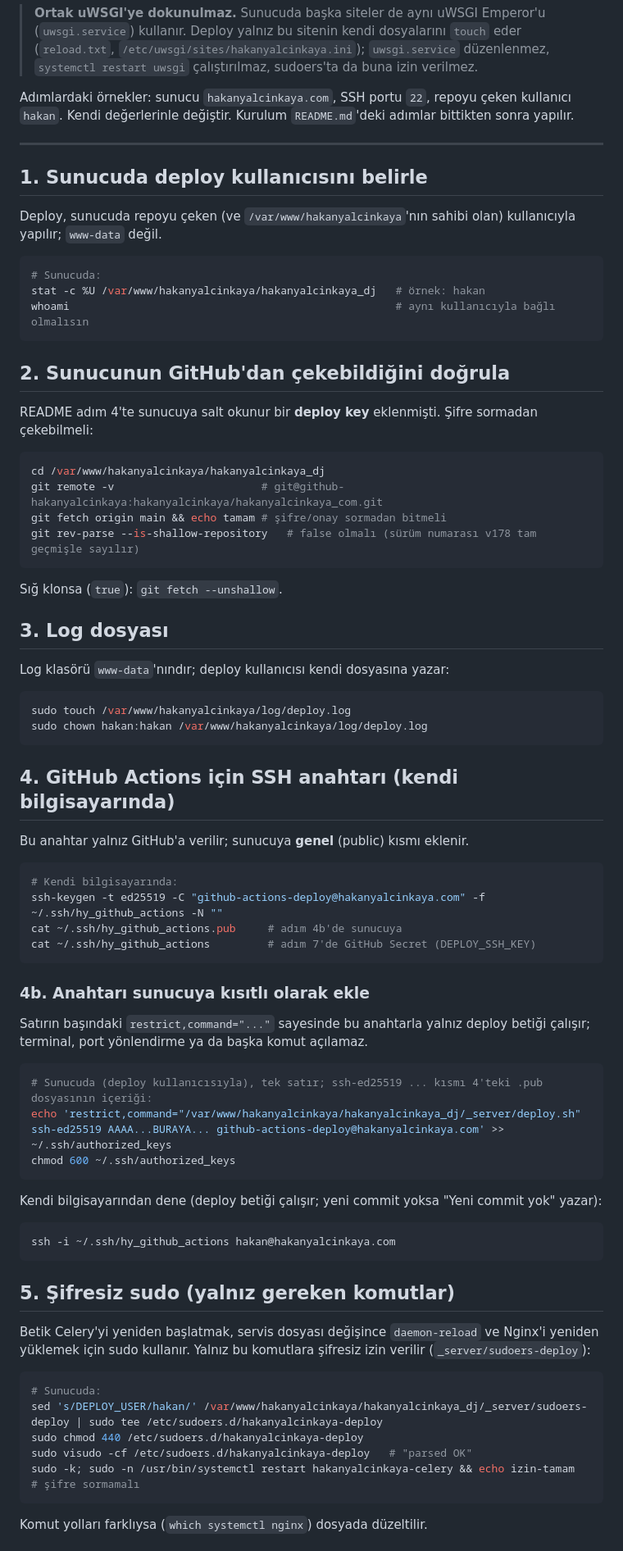
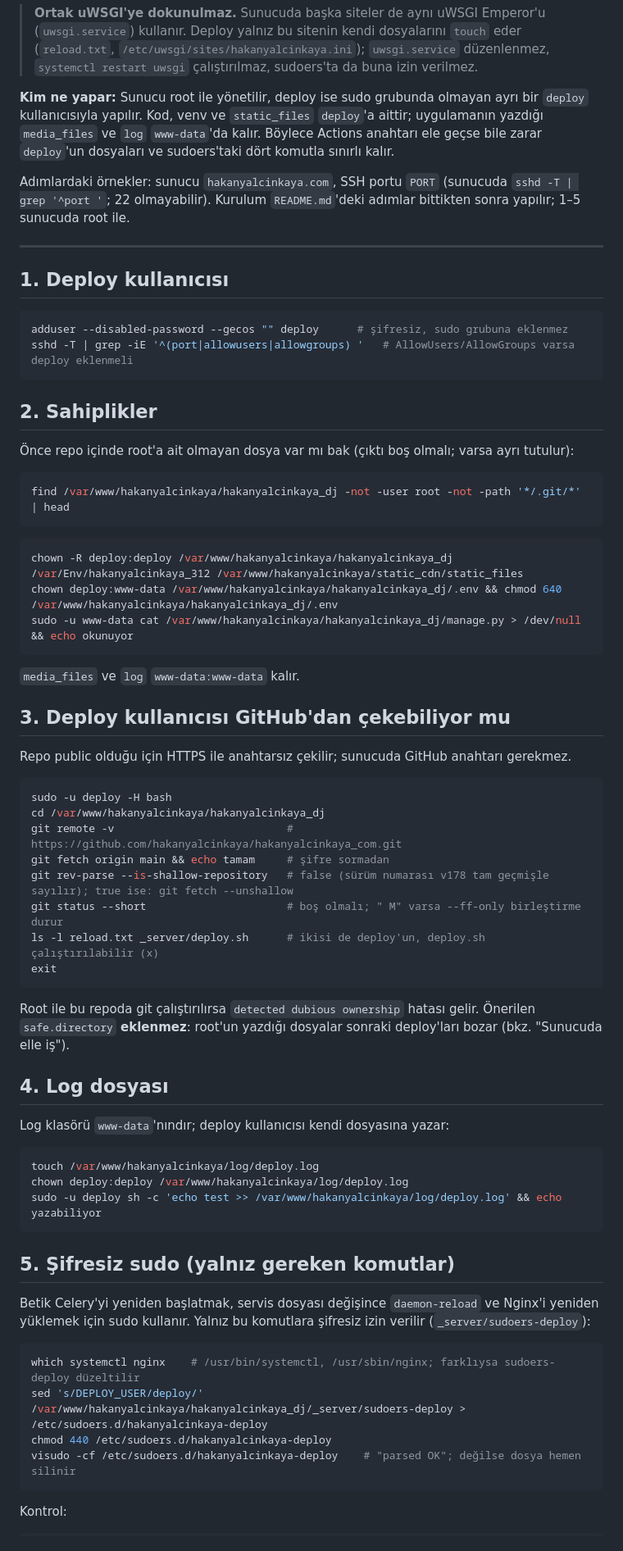
Before and after one commit to hakanyalcinkaya/hakanyalcinkaya_com, a Markdown page: _server/DEPLOY.md, the part around one of its changes. Shown at 82% size. Drawn GitHub-style.

Commit message:
DEPLOY.md: deploy as a dedicated non-sudo deploy user, HTTPS fetch, non-default SSH port, branch rule and verification steps

````diff
--- a/_server/DEPLOY.md
+++ b/_server/DEPLOY.md
@@ -21,69 +21,64 @@ git push (elle) ──► GitHub Actions (.github/workflows/deploy.yml)
 > Deploy yalnız bu sitenin kendi dosyalarını `touch` eder (`reload.txt`, `/etc/uwsgi/sites/hakanyalcinkaya.ini`);
 > `uwsgi.service` düzenlenmez, `systemctl restart uwsgi` çalıştırılmaz, sudoers'ta da buna izin verilmez.
 
-Adımlardaki örnekler: sunucu `hakanyalcinkaya.com`, SSH portu `22`, repoyu çeken kullanıcı `hakan`. Kendi
-değerlerinle değiştir. Kurulum `README.md`'deki adımlar bittikten sonra yapılır.
+**Kim ne yapar:** Sunucu root ile yönetilir, deploy ise sudo grubunda olmayan ayrı bir `deploy` kullanıcısıyla
+yapılır. Kod, venv ve `static_files` `deploy`'a aittir; uygulamanın yazdığı `media_files` ve `log` `www-data`'da
+kalır. Böylece Actions anahtarı ele geçse bile zarar `deploy`'un dosyaları ve sudoers'taki dört komutla sınırlı kalır.
+
+Adımlardaki örnekler: sunucu `hakanyalcinkaya.com`, SSH portu `PORT` (sunucuda `sshd -T | grep '^port '`; 22
+olmayabilir). Kurulum `README.md`'deki adımlar bittikten sonra yapılır; 1–5 sunucuda root ile.
 
 ---
 
-## 1. Sunucuda deploy kullanıcısını belirle
-
-Deploy, sunucuda repoyu çeken (ve `/var/www/hakanyalcinkaya`'nın sahibi olan) kullanıcıyla yapılır; `www-data` değil.
+## 1. Deploy kullanıcısı
 
 ```bash
-# Sunucuda:
-stat -c %U /var/www/hakanyalcinkaya/hakanyalcinkaya_dj   # örnek: hakan
-whoami                                                   # aynı kullanıcıyla bağlı olmalısın
+adduser --disabled-password --gecos "" deploy      # şifresiz, sudo grubuna eklenmez
+sshd -T | grep -iE '^(port|allowusers|allowgroups) '   # AllowUsers/AllowGroups varsa deploy eklenmeli
 ```
 
-## 2. Sunucunun GitHub'dan çekebildiğini doğrula
+## 2. Sahiplikler
 
-README adım 4'te sunucuya salt okunur bir **deploy key** eklenmişti. Şifre sormadan çekebilmeli:
+Önce repo içinde root'a ait olmayan dosya var mı bak (çıktı boş olmalı; varsa ayrı tutulur):
 
 ```bash
-cd /var/www/hakanyalcinkaya/hakanyalcinkaya_dj
-git remote -v                       # git@github-hakanyalcinkaya:hakanyalcinkaya/hakanyalcinkaya_com.git
-git fetch origin main && echo tamam # şifre/onay sormadan bitmeli
-git rev-parse --is-shallow-repository   # false olmalı (sürüm numarası v178 tam geçmişle sayılır)
+find /var/www/hakanyalcinkaya/hakanyalcinkaya_dj -not -user root -not -path '*/.git/*' | head
 ```
 
-Sığ klonsa (`true`): `git fetch --unshallow`.
+```bash
+chown -R deploy:deploy /var/www/hakanyalcinkaya/hakanyalcinkaya_dj /var/Env/hakanyalcinkaya_312 /var/www/hakanyalcinkaya/static_cdn/static_files
+chown deploy:www-data /var/www/hakanyalcinkaya/hakanyalcinkaya_dj/.env && chmod 640 /var/www/hakanyalcinkaya/hakanyalcinkaya_dj/.env
+sudo -u www-data cat /var/www/hakanyalcinkaya/hakanyalcinkaya_dj/manage.py > /dev/null && echo okunuyor
+```
 
-## 3. Log dosyası
+`media_files` ve `log` `www-data:www-data` kalır.
+
+## 3. Deploy kullanıcısı GitHub'dan çekebiliyor mu
+
+Repo public olduğu için HTTPS ile anahtarsız çekilir; sunucuda GitHub anahtarı gerekmez.
+
+```bash
+sudo -u deploy -H bash
+cd /var/www/hakanyalcinkaya/hakanyalcinkaya_dj
+git remote -v                           # https://github.com/hakanyalcinkaya/hakanyalcinkaya_com.git
+git fetch origin main && echo tamam     # şifre sormadan
+git rev-parse --is-shallow-repository   # false (sürüm numarası v178 tam geçmişle sayılır); true ise: git fetch --unshallow
+git status --short                      # boş olmalı; " M" varsa --ff-only birleştirme durur
+ls -l reload.txt _server/deploy.sh      # ikisi de deploy'un, deploy.sh çalıştırılabilir (x)
+exit
+```
+
+Root ile bu repoda git çalıştırılırsa `detected dubious ownership` hatası gelir. Önerilen `safe.directory`
+**eklenmez**: root'un yazdığı dosyalar sonraki deploy'ları bozar (bkz. "Sunucuda elle iş").
+
+## 4. Log dosyası
 
 Log klasörü `www-data`'nındır; deploy kullanıcısı kendi dosyasına yazar:
 
 ```bash
-sudo touch /var/www/hakanyalcinkaya/log/deploy.log
-sudo chown hakan:hakan /var/www/hakanyalcinkaya/log/deploy.log
-```
-
-## 4. GitHub Actions için SSH anahtarı (kendi bilgisayarında)
-
-Bu anahtar yalnız GitHub'a verilir; sunucuya **genel** (public) kısmı eklenir.
-
-```bash
-# Kendi bilgisayarında:
-ssh-keygen -t ed25519 -C "github-actions-deploy@hakanyalcinkaya.com" -f ~/.ssh/hy_github_actions -N ""
-cat ~/.ssh/hy_github_actions.pub     # adım 4b'de sunucuya
-cat ~/.ssh/hy_github_actions         # adım 7'de GitHub Secret (DEPLOY_SSH_KEY)
-```
-
-### 4b. Anahtarı sunucuya kısıtlı olarak ekle
-
-Satırın başındaki `restrict,command="..."` sayesinde bu anahtarla yalnız deploy betiği çalışır; terminal, port
-yönlendirme ya da başka komut açılamaz.
-
-```bash
-# Sunucuda (deploy kullanıcısıyla), tek satır; ssh-ed25519 ... kısmı 4'teki .pub dosyasının içeriği:
-echo 'restrict,command="/var/www/hakanyalcinkaya/hakanyalcinkaya_dj/_server/deploy.sh" ssh-ed25519 AAAA...BURAYA... github-actions-deploy@hakanyalcinkaya.com' >> ~/.ssh/authorized_keys
-chmod 600 ~/.ssh/authorized_keys
-```
-
-Kendi bilgisayarından dene (deploy betiği çalışır; yeni commit yoksa "Yeni commit yok" yazar):
-
-```bash
-ssh -i ~/.ssh/hy_github_actions hakan@hakanyalcinkaya.com
+touch /var/www/hakanyalcinkaya/log/deploy.log
+chown deploy:deploy /var/www/hakanyalcinkaya/log/deploy.log
+sudo -u deploy sh -c 'echo test >> /var/www/hakanyalcinkaya/log/deploy.log' && echo yazabiliyor
 ```
 
 ## 5. Şifresiz sudo (yalnız gereken komutlar)
@@ -92,12 +87,11 @@ Betik Celery'yi yeniden başlatmak, servis dosyası değişince `daemon-reload`
 kullanır. Yalnız bu komutlara şifresiz izin verilir (`_server/sudoers-deploy`):
 
 ```bash
-# Sunucuda:
-sed 's/DEPLOY_USER/hakan/' /var/www/hakanyalcinkaya/hakanyalcinkaya_dj/_server/sudoers-deploy | sudo tee /etc/sudoers.d/hakanyalcinkaya-deploy
-sudo chmod 440 /etc/sudoers.d/hakanyalcinkaya-deploy
-sudo visudo -cf /etc/sudoers.d/hakanyalcinkaya-deploy   # "parsed OK"
-sudo -k; sudo -n /usr/bin/systemctl restart hakanyalcinkaya-celery && echo izin-tamam   # şifre sormamalı
+which systemctl nginx    # /usr/bin/systemctl, /usr/sbin/nginx; farklıysa sudoers-deploy düzeltilir
+sed 's/DEPLOY_USER/deploy/' /var/www/hakanyalcinkaya/hakanyalcinkaya_dj/_server/sudoers-deploy > /etc/sudoers.d/hakanyalcinkaya-deploy
+chmod 440 /etc/sudoers.d/hakanyalcinkaya-deploy
+visudo -cf /etc/sudoers.d/hakanyalcinkaya-deploy    # "parsed OK"; değilse dosya hemen silinir
 ```
 
-Komut yolları farklıysa (`which systemctl nginx`) dosyada düzeltilir.
+Kontrol:
 
````
Also changed, not shown: other parts of _server/DEPLOY.md (+103 -26 lines).
